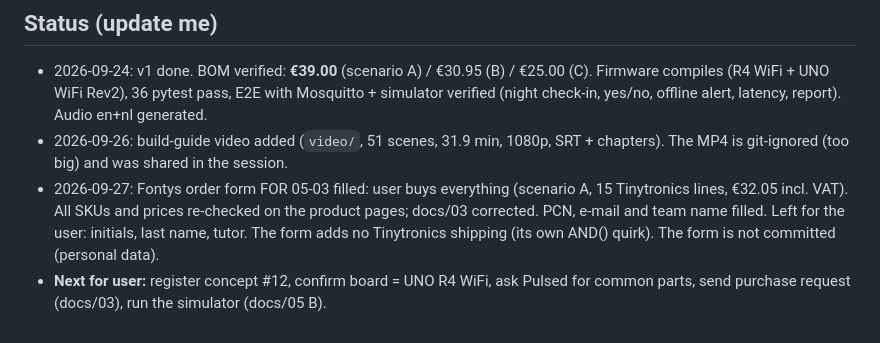
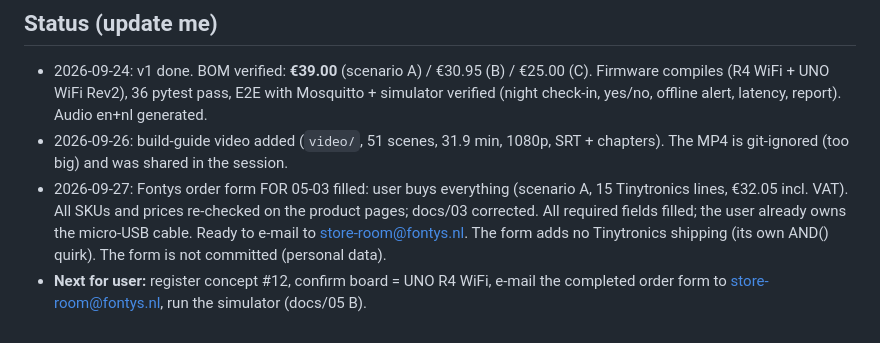
Before and after one commit to yunchencui-hub/DT-smart-system, a Markdown page: CLAUDE.md, the part around the change. Drawn GitHub-style.

Commit message:
CLAUDE.md: order form complete and ready to send
Co-Authored-By: Claude Opus 5.5 <noreply@anthropic.com>
Claude-Session: https://claude.ai/code/session_01Hm6KxaatYZ2U81kNiAXrek

```diff
--- a/CLAUDE.md
+++ b/CLAUDE.md
@@ -49,5 +49,5 @@ Read this file first in every session. Keep it short. Update **Status** and **De
 ## Status (update me)
 - 2026-09-24: v1 done. BOM verified: **€39.00** (scenario A) / €30.95 (B) / €25.00 (C). Firmware compiles (R4 WiFi + UNO WiFi Rev2), 36 pytest pass, E2E with Mosquitto + simulator verified (night check-in, yes/no, offline alert, latency, report). Audio en+nl generated.
 - 2026-09-26: build-guide video added (`video/`, 51 scenes, 31.9 min, 1080p, SRT + chapters). The MP4 is git-ignored (too big) and was shared in the session.
-- 2026-09-27: Fontys order form FOR 05-03 filled: user buys everything (scenario A, 15 Tinytronics lines, €32.05 incl. VAT). All SKUs and prices re-checked on the product pages; docs/03 corrected. PCN, e-mail and team name filled. Left for the user: initials, last name, tutor. The form adds no Tinytronics shipping (its own AND() quirk). The form is not committed (personal data).
-- **Next for user:** register concept #12, confirm board = UNO R4 WiFi, ask Pulsed for common parts, send purchase request (docs/03), run the simulator (docs/05 B).
+- 2026-09-27: Fontys order form FOR 05-03 filled: user buys everything (scenario A, 15 Tinytronics lines, €32.05 incl. VAT). All SKUs and prices re-checked on the product pages; docs/03 corrected. All required fields filled; the user already owns the micro-USB cable. Ready to e-mail to store-room@fontys.nl. The form adds no Tinytronics shipping (its own AND() quirk). The form is not committed (personal data).
+- **Next for user:** register concept #12, confirm board = UNO R4 WiFi, e-mail the completed order form to store-room@fontys.nl, run the simulator (docs/05 B).
```
